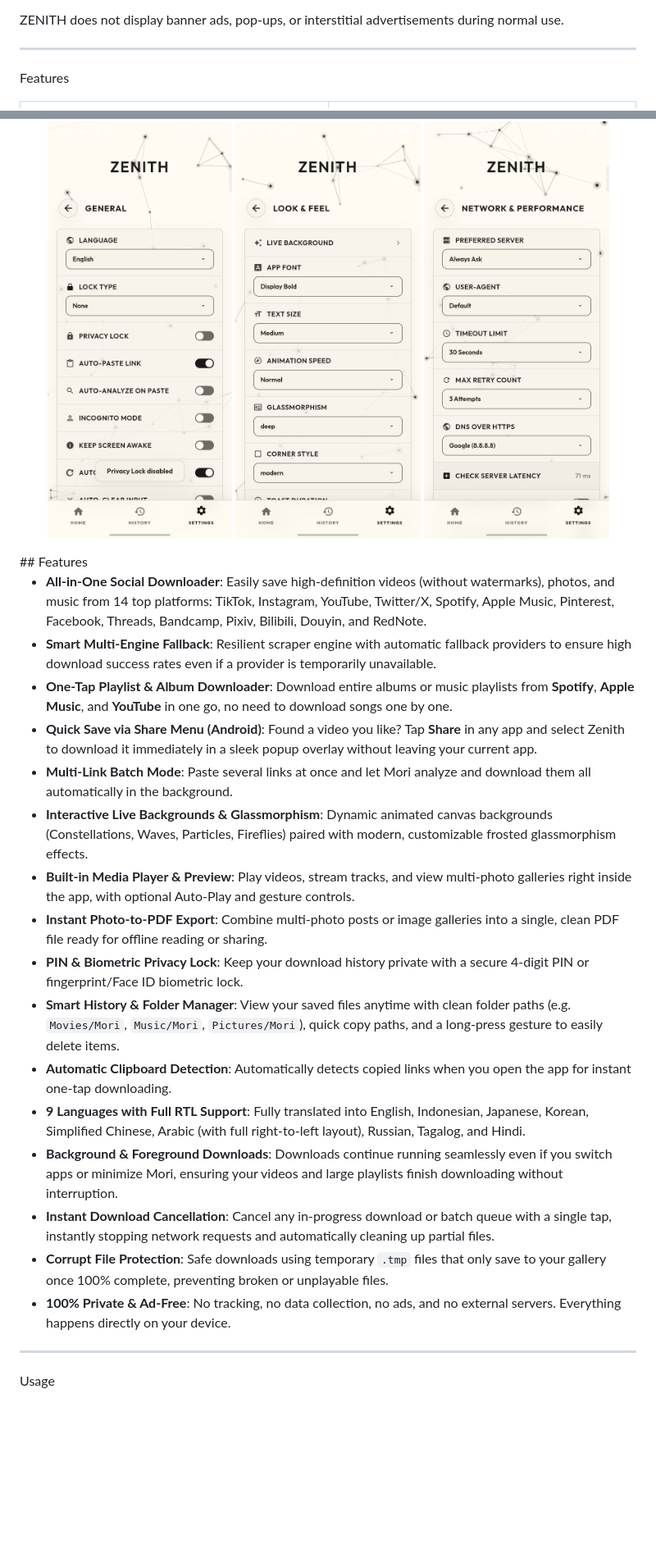
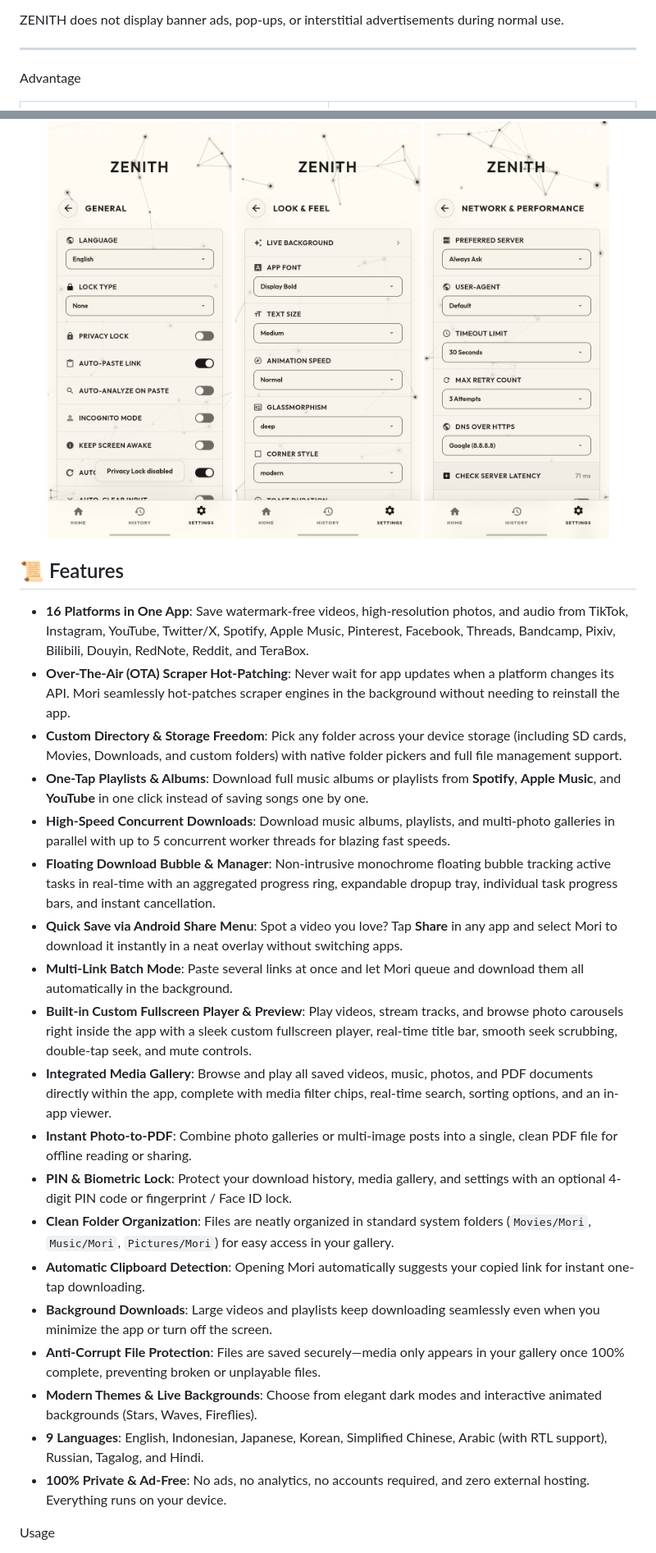
Before and after one commit to dirrzzx948-png/Zenith, a Markdown page: README.md, 2 parts joined by grey strips. Shown at 82% size. GitHub-like rendering; blank space fills up the shorter version.

Commit message:
Revise features and add new platform support
Updated features section with new descriptions and added more platforms supported.

```diff
--- a/README.md
+++ b/README.md
@@ -53,7 +53,7 @@ ZENITH does not display banner ads, pop-ups, or interstitial advertisements duri
 
 ---
 
-Features
+Advantage
 
 <table>
 <tr>
@@ -235,25 +235,29 @@ If Windows Defender SmartScreen displays a security warning, review the file sou
   <img src="https://raw.githubusercontent.com/dirrzzx948-png/Zenith/main/asset/2.jpg?v=2" width="30%">
   <img src="https://raw.githubusercontent.com/dirrzzx948-png/Zenith/main/asset/3.jpg?v=2" width="30%">
 </p>
-## Features
 
-- **All-in-One Social Downloader**: Easily save high-definition videos (without watermarks), photos, and music from 14 top platforms: TikTok, Instagram, YouTube, Twitter/X, Spotify, Apple Music, Pinterest, Facebook, Threads, Bandcamp, Pixiv, Bilibili, Douyin, and RedNote.
-- **Smart Multi-Engine Fallback**: Resilient scraper engine with automatic fallback providers to ensure high download success rates even if a provider is temporarily unavailable.
-- **One-Tap Playlist & Album Downloader**: Download entire albums or music playlists from **Spotify**, **Apple Music**, and **YouTube** in one go, no need to download songs one by one.
-- **Quick Save via Share Menu (Android)**: Found a video you like? Tap **Share** in any app and select Zenith to download it immediately in a sleek popup overlay without leaving your current app.
-- **Multi-Link Batch Mode**: Paste several links at once and let Mori analyze and download them all automatically in the background.
-- **Interactive Live Backgrounds & Glassmorphism**: Dynamic animated canvas backgrounds (Constellations, Waves, Particles, Fireflies) paired with modern, customizable frosted glassmorphism effects.
-- **Built-in Media Player & Preview**: Play videos, stream tracks, and view multi-photo galleries right inside the app, with optional Auto-Play and gesture controls.
-- **Instant Photo-to-PDF Export**: Combine multi-photo posts or image galleries into a single, clean PDF file ready for offline reading or sharing.
-- **PIN & Biometric Privacy Lock**: Keep your download history private with a secure 4-digit PIN or fingerprint/Face ID biometric lock.
-- **Smart History & Folder Manager**: View your saved files anytime with clean folder paths (e.g. `Movies/Mori`, `Music/Mori`, `Pictures/Mori`), quick copy paths, and a long-press gesture to easily delete items.
-- **Automatic Clipboard Detection**: Automatically detects copied links when you open the app for instant one-tap downloading.
-- **9 Languages with Full RTL Support**: Fully translated into English, Indonesian, Japanese, Korean, Simplified Chinese, Arabic (with full right-to-left layout), Russian, Tagalog, and Hindi.
-- **Background & Foreground Downloads**: Downloads continue running seamlessly even if you switch apps or minimize Mori, ensuring your videos and large playlists finish downloading without interruption.
-- **Instant Download Cancellation**: Cancel any in-progress download or batch queue with a single tap, instantly stopping network requests and automatically cleaning up partial files.
-- **Corrupt File Protection**: Safe downloads using temporary `.tmp` files that only save to your gallery once 100% complete, preventing broken or unplayable files.
-- **100% Private & Ad-Free**: No tracking, no data collection, no ads, and no external servers. Everything happens directly on your device.
----
+## 📜 Features
+
+- **16 Platforms in One App**: Save watermark-free videos, high-resolution photos, and audio from TikTok, Instagram, YouTube, Twitter/X, Spotify, Apple Music, Pinterest, Facebook, Threads, Bandcamp, Pixiv, Bilibili, Douyin, RedNote, Reddit, and TeraBox.
+- **Over-The-Air (OTA) Scraper Hot-Patching**: Never wait for app updates when a platform changes its API. Mori seamlessly hot-patches scraper engines in the background without needing to reinstall the app.
+- **Custom Directory & Storage Freedom**: Pick any folder across your device storage (including SD cards, Movies, Downloads, and custom folders) with native folder pickers and full file management support.
+- **One-Tap Playlists & Albums**: Download full music albums or playlists from **Spotify**, **Apple Music**, and **YouTube** in one click instead of saving songs one by one.
+- **High-Speed Concurrent Downloads**: Download music albums, playlists, and multi-photo galleries in parallel with up to 5 concurrent worker threads for blazing fast speeds.
+- **Floating Download Bubble & Manager**: Non-intrusive monochrome floating bubble tracking active tasks in real-time with an aggregated progress ring, expandable dropup tray, individual task progress bars, and instant cancellation.
+- **Quick Save via Android Share Menu**: Spot a video you love? Tap **Share** in any app and select Mori to download it instantly in a neat overlay without switching apps.
+- **Multi-Link Batch Mode**: Paste several links at once and let Mori queue and download them all automatically in the background.
+- **Built-in Custom Fullscreen Player & Preview**: Play videos, stream tracks, and browse photo carousels right inside the app with a sleek custom fullscreen player, real-time title bar, smooth seek scrubbing, double-tap seek, and mute controls.
+- **Integrated Media Gallery**: Browse and play all saved videos, music, photos, and PDF documents directly within the app, complete with media filter chips, real-time search, sorting options, and an in-app viewer.
+- **Instant Photo-to-PDF**: Combine photo galleries or multi-image posts into a single, clean PDF file for offline reading or sharing.
+- **PIN & Biometric Lock**: Protect your download history, media gallery, and settings with an optional 4-digit PIN code or fingerprint / Face ID lock.
+- **Clean Folder Organization**: Files are neatly organized in standard system folders (`Movies/Mori`, `Music/Mori`, `Pictures/Mori`) for easy access in your gallery.
+- **Automatic Clipboard Detection**: Opening Mori automatically suggests your copied link for instant one-tap downloading.
+- **Background Downloads**: Large videos and playlists keep downloading seamlessly even when you minimize the app or turn off the screen.
+- **Anti-Corrupt File Protection**: Files are saved securely—media only appears in your gallery once 100% complete, preventing broken or unplayable files.
+- **Modern Themes & Live Backgrounds**: Choose from elegant dark modes and interactive animated backgrounds (Stars, Waves, Fireflies).
+- **9 Languages**: English, Indonesian, Japanese, Korean, Simplified Chinese, Arabic (with RTL support), Russian, Tagalog, and Hindi.
+- **100% Private & Ad-Free**: No ads, no analytics, no accounts required, and zero external hosting. Everything runs on your device.
+
 
 Usage
 
```
